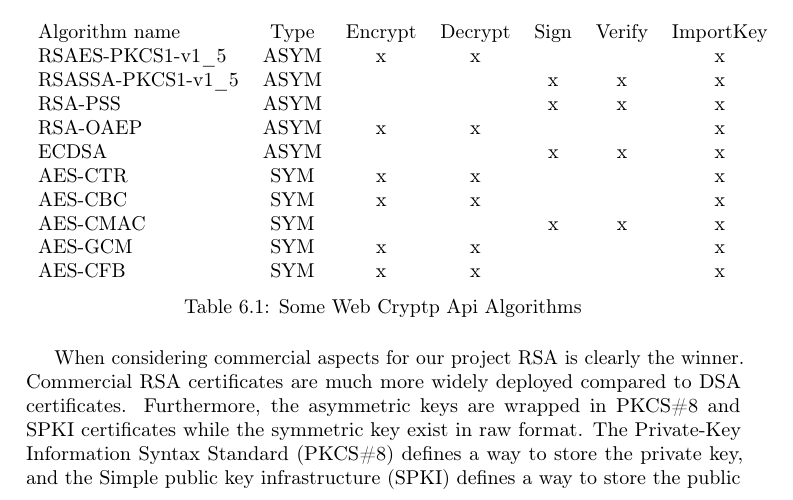
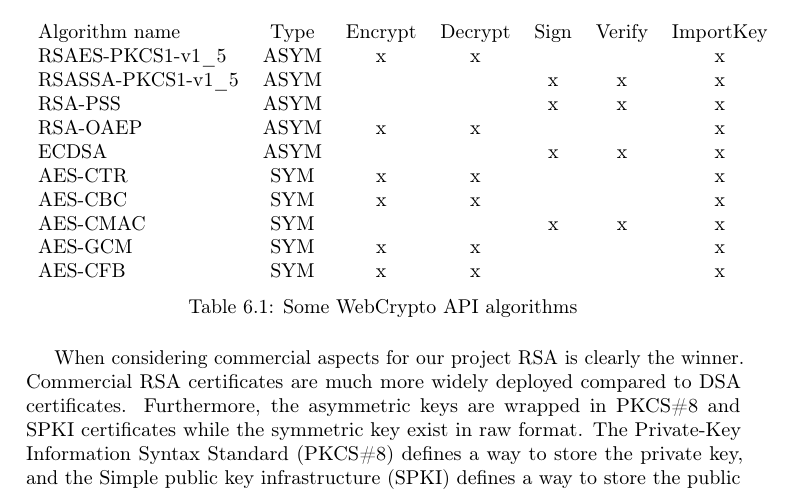
Before and after one commit to rymdjs/report, a LaTeX document (Layout.tex, which reads sections/implementation.tex): part of page 30 of 45, cut so that both start at the same text. Compiled offline with pdfLaTeX.

Commit message:
Minor grammar changes

```diff
--- a/sections/implementation.tex
+++ b/sections/implementation.tex
@@ -171,7 +171,7 @@ AES-CMAC & SYM &  &  & x & x & x \\
 AES-GCM & SYM & x & x &  &  & x \\
 AES-CFB & SYM & x & x &  &  & x
 \end{tabular}
-\caption{Some Web Cryptp Api Algorithms}
+\caption{Some WebCrypto API algorithms}
 \label{table:webcrypoapi}
 \end{table}
 
```
